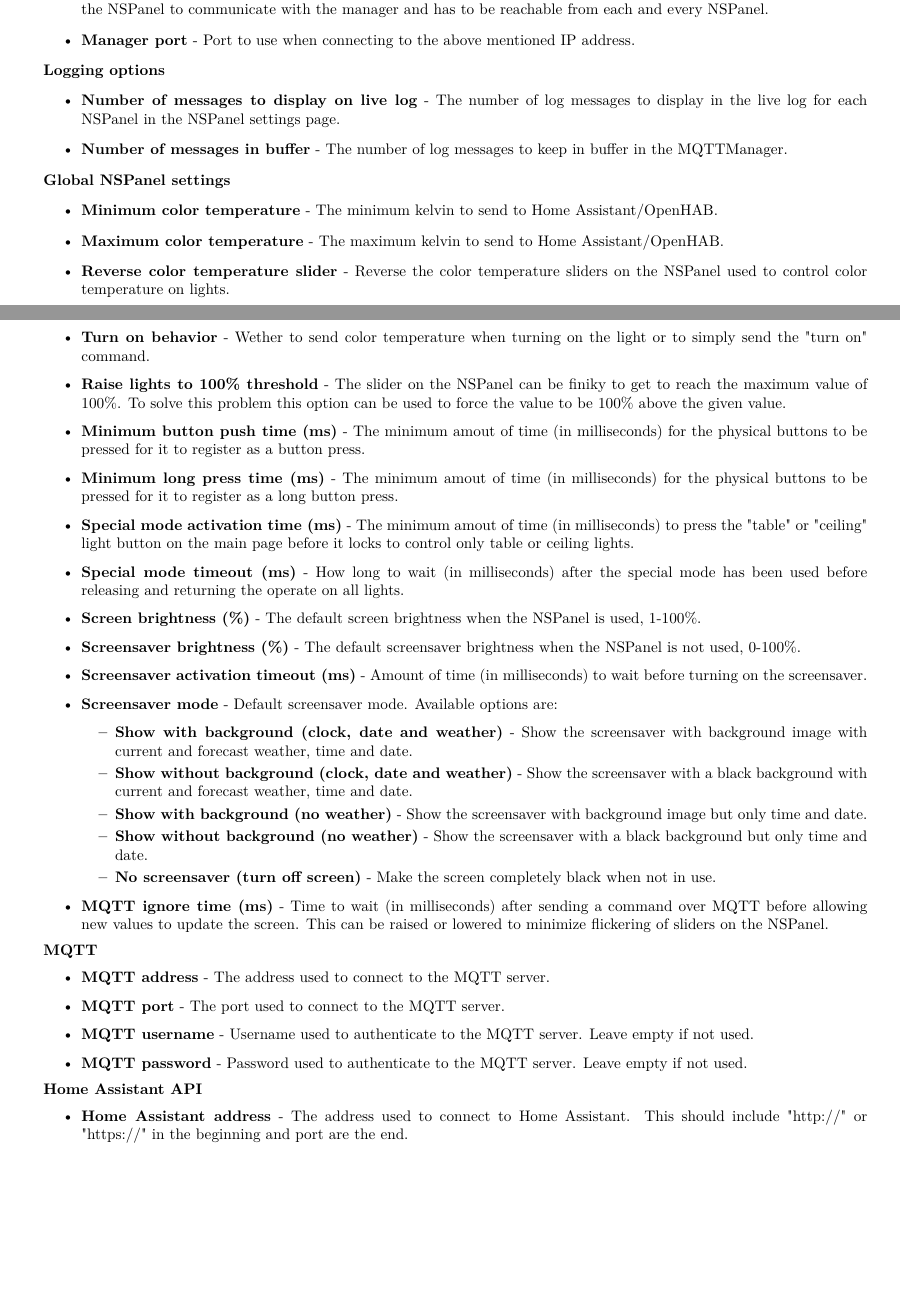
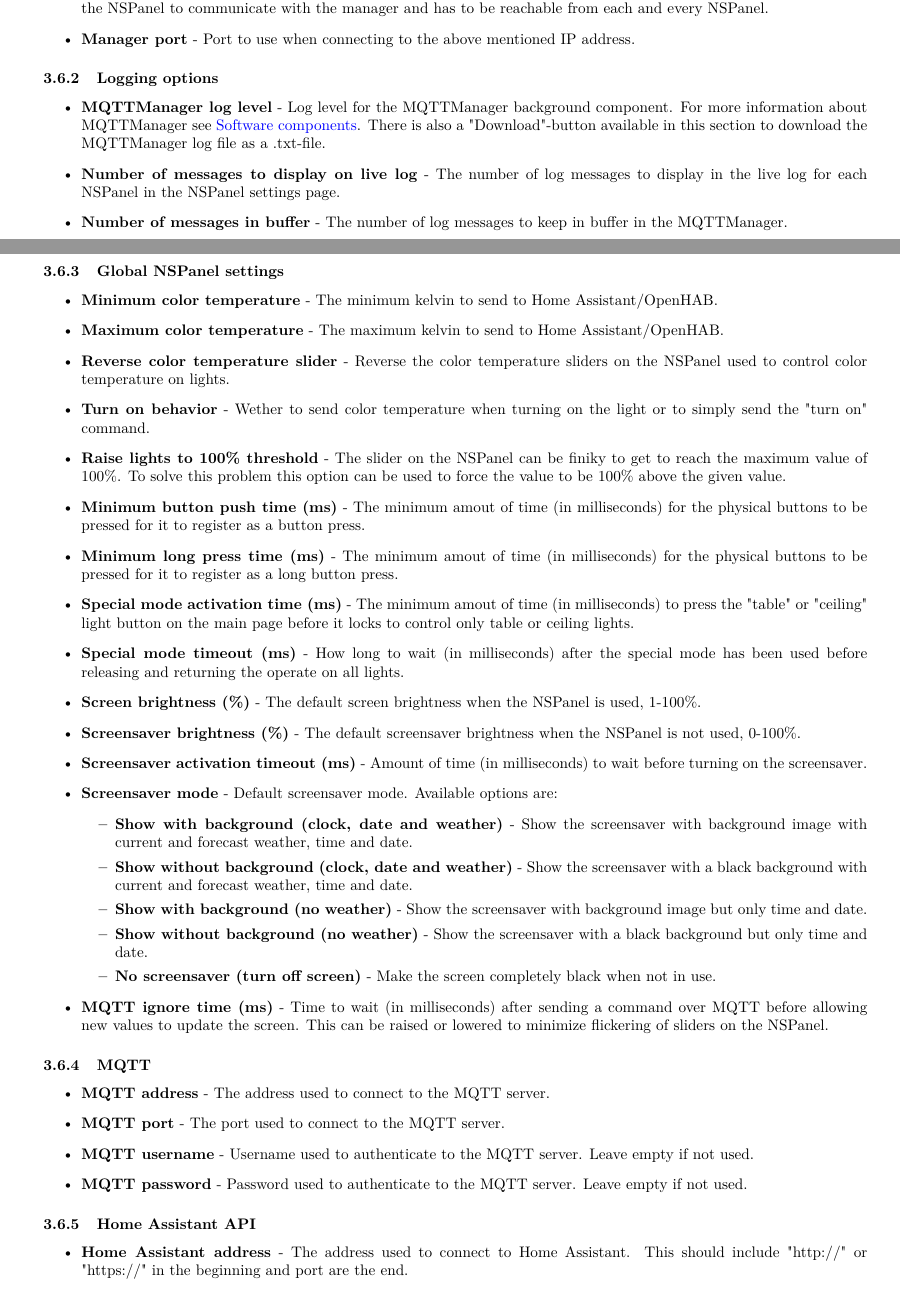
Before and after one commit to NSPManager/NSPanelManager-docs, a LaTeX document (tex/manual.tex): two parts of pages 15 and 16 of 22 before the commit and two parts of pages 16 and 17 of 24 after it, joined at a grey line, cut so that both start at the same text, the shorter picture padded with empty space. Compiled offline with pdfLaTeX.

Commit message:
Updated manual with new options available in the web ui

```diff
--- a/tex/manual.tex
+++ b/tex/manual.tex
@@ -432,13 +432,14 @@
       \item \textbf{Manager port} - Port to use when connecting to the above mentioned IP address.
     \end{itemize}
 
-    \textbf{Logging options}
+    \subsubsection{Logging options}
     \begin{itemize}
+      \item \textbf{MQTTManager log level} - Log level for the MQTTManager background component. For more information about MQTTManager see \hyperref[sec:software_components]{Software components}. There is also a "Download"-button available in this section to download the MQTTManager log file as a .txt-file.
       \item \textbf{Number of messages to display on live log} - The number of log messages to display in the live log for each NSPanel in the NSPanel settings page.
       \item \textbf{Number of messages in buffer} - The number of log messages to keep in buffer in the MQTTManager.
     \end{itemize}
 
-    \textbf{Global NSPanel settings}
+    \subsubsection{Global NSPanel settings}
     \begin{itemize}
       \item \textbf{Minimum color temperature} - The minimum kelvin to send to Home Assistant/OpenHAB.
       \item \textbf{Maximum color temperature} - The maximum kelvin to send to Home Assistant/OpenHAB.
@@ -463,7 +464,7 @@
       \item \textbf{MQTT ignore time (ms)} - Time to wait (in milliseconds) after sending a command over MQTT before allowing new values to update the screen. This can be raised or lowered to minimize flickering of sliders on the NSPanel.
     \end{itemize}
 
-    \textbf{MQTT}
+    \subsubsection{MQTT}
     \begin{itemize}
       \item \textbf{MQTT address} - The address used to connect to the MQTT server.
       \item \textbf{MQTT port} - The port used to connect to the MQTT server.
@@ -471,7 +472,7 @@
       \item \textbf{MQTT password} - Password used to authenticate to the MQTT server. Leave empty if not used.
     \end{itemize}
 
-    \textbf{Home Assistant API}
+    \subsubsection{Home Assistant API}
     \begin{itemize}
       \item \textbf{Home Assistant address} - The address used to connect to Home Assistant. This should include "http://" or "https://" in the beginning and port are the end.
       \item \textbf{Access token} - The long lived access token used to authenticate to Home Assistant.
```
Also changed, not shown: tex/manual.pdf, tex/manual.tex (5 more changed lines).
